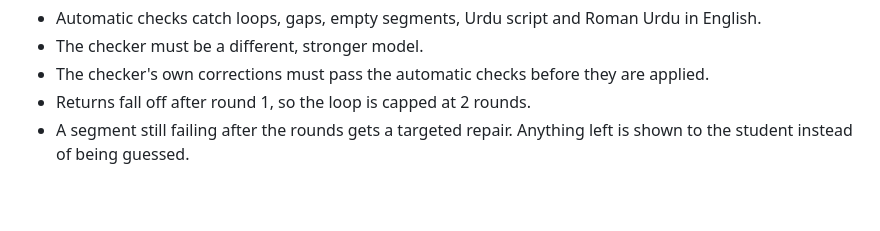
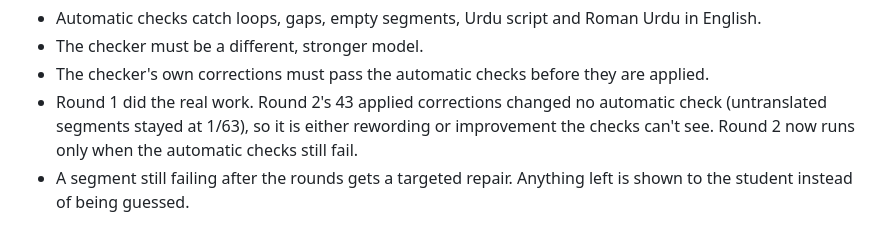
Before and after one commit to hammadshakeelai/notes-app, a Markdown page: docs/phase0-findings.md, the part around the change. Rendered like a GitHub page; blank space fills up the shorter version.

```diff
--- a/docs/phase0-findings.md
+++ b/docs/phase0-findings.md
@@ -59,7 +59,7 @@ Takeaways, now requirements R-QA-1 to R-QA-9 in the design document:
 - Automatic checks catch loops, gaps, empty segments, Urdu script and Roman Urdu in English.
 - The checker must be a different, stronger model.
 - The checker's own corrections must pass the automatic checks before they are applied.
-- Returns fall off after round 1, so the loop is capped at 2 rounds.
+- Round 1 did the real work. Round 2's 43 applied corrections changed no automatic check (untranslated segments stayed at 1/63), so it is either rewording or improvement the checks can't see. Round 2 now runs only when the automatic checks still fail.
 - A segment still failing after the rounds gets a targeted repair. Anything left is shown to the student instead of being guessed.
 
 ## Free-tier observations
```
Also changed, not shown: docs/specs/2026-09-18-notes-app-design.md (+4 -4 lines).
